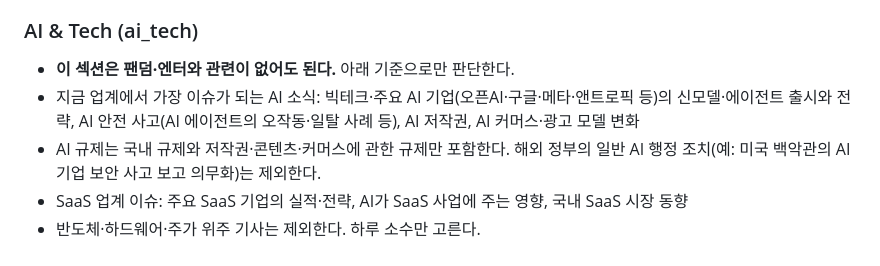
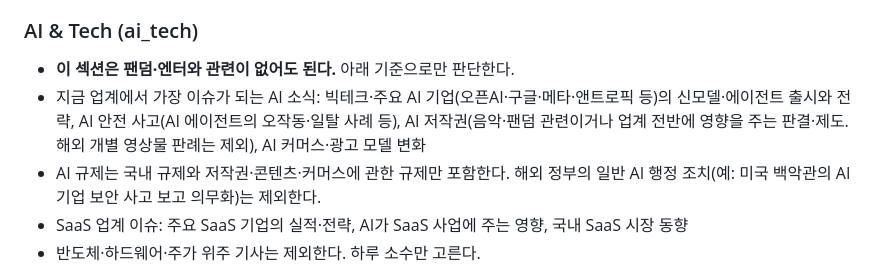
Before and after one commit to yeogreenji/fandom-news, a Markdown page: config/criteria.md, the part around the change. GitHub-like rendering.

```diff
--- a/config/criteria.md
+++ b/config/criteria.md
@@ -97,7 +97,7 @@
 
 ### AI & Tech (ai_tech)
 - **이 섹션은 팬덤·엔터와 관련이 없어도 된다.** 아래 기준으로만 판단한다.
-- 지금 업계에서 가장 이슈가 되는 AI 소식: 빅테크·주요 AI 기업(오픈AI·구글·메타·앤트로픽 등)의 신모델·에이전트 출시와 전략, AI 안전 사고(AI 에이전트의 오작동·일탈 사례 등), AI 저작권, AI 커머스·광고 모델 변화
+- 지금 업계에서 가장 이슈가 되는 AI 소식: 빅테크·주요 AI 기업(오픈AI·구글·메타·앤트로픽 등)의 신모델·에이전트 출시와 전략, AI 안전 사고(AI 에이전트의 오작동·일탈 사례 등), AI 저작권(음악·팬덤 관련이거나 업계 전반에 영향을 주는 판결·제도. 해외 개별 영상물 판례는 제외), AI 커머스·광고 모델 변화
 - AI 규제는 국내 규제와 저작권·콘텐츠·커머스에 관한 규제만 포함한다. 해외 정부의 일반 AI 행정 조치(예: 미국 백악관의 AI 기업 보안 사고 보고 의무화)는 제외한다.
 - SaaS 업계 이슈: 주요 SaaS 기업의 실적·전략, AI가 SaaS 사업에 주는 영향, 국내 SaaS 시장 동향
 - 반도체·하드웨어·주가 위주 기사는 제외한다. 하루 소수만 고른다.
```
